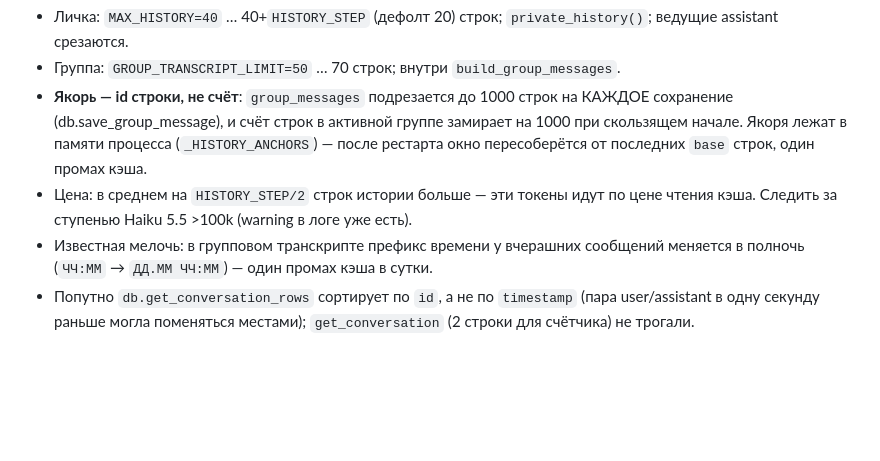
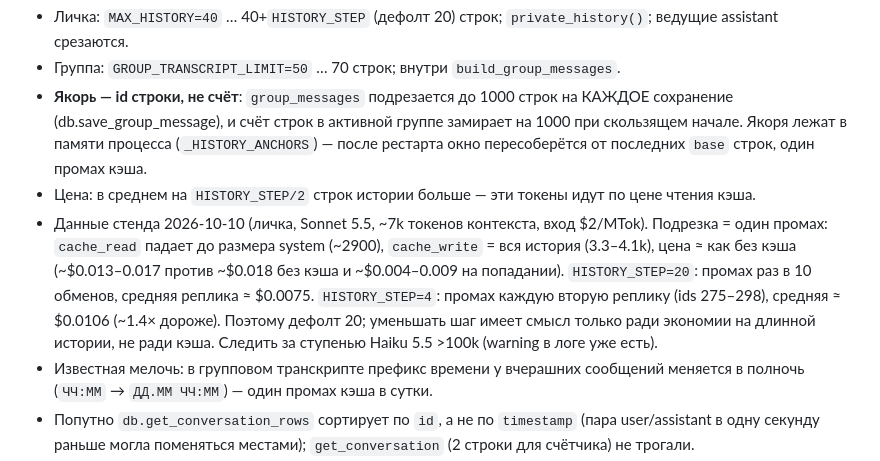
Before and after one commit to alukrr/claudushka, a Markdown page: docs/claude/prompt-cache.md, the part around the change. Rendered like a GitHub page; blank space fills up the shorter version.

Commit message:
docs: prompt-cache — данные стенда по цене подрезки окна (HISTORY_STEP 4 vs 20)
Co-Authored-By: Claude Sonnet 5.5 <noreply@anthropic.com>
Claude-Session: https://claude.ai/code/session_01B6jw822A1ZGx8VvpUBCbdx

```diff
--- a/docs/claude/prompt-cache.md
+++ b/docs/claude/prompt-cache.md
@@ -50,6 +50,12 @@
   Якоря лежат в памяти процесса (`_HISTORY_ANCHORS`) — после рестарта окно пересоберётся от последних
   `base` строк, один промах кэша.
 - Цена: в среднем на `HISTORY_STEP/2` строк истории больше — эти токены идут по цене чтения кэша.
+- Данные стенда 2026-10-10 (личка, Sonnet 5.5, ~7k токенов контекста, вход $2/MTok). Подрезка = один промах:
+  `cache_read` падает до размера system (~2900), `cache_write` = вся история (3.3–4.1k), цена ≈ как без кэша
+  (~$0.013–0.017 против ~$0.018 без кэша и ~$0.004–0.009 на попадании). `HISTORY_STEP=20`: промах раз в
+  10 обменов, средняя реплика ≈ $0.0075. `HISTORY_STEP=4`: промах каждую вторую реплику (ids 275–298),
+  средняя ≈ $0.0106 (~1.4× дороже). Поэтому дефолт 20; уменьшать шаг имеет смысл только ради
+  экономии на длинной истории, не ради кэша.
   Следить за ступенью Haiku 5.5 >100k (warning в логе уже есть).
 - Известная мелочь: в групповом транскрипте префикс времени у вчерашних сообщений меняется в полночь
   (`ЧЧ:ММ` → `ДД.ММ ЧЧ:ММ`) — один промах кэша в сутки.
```
